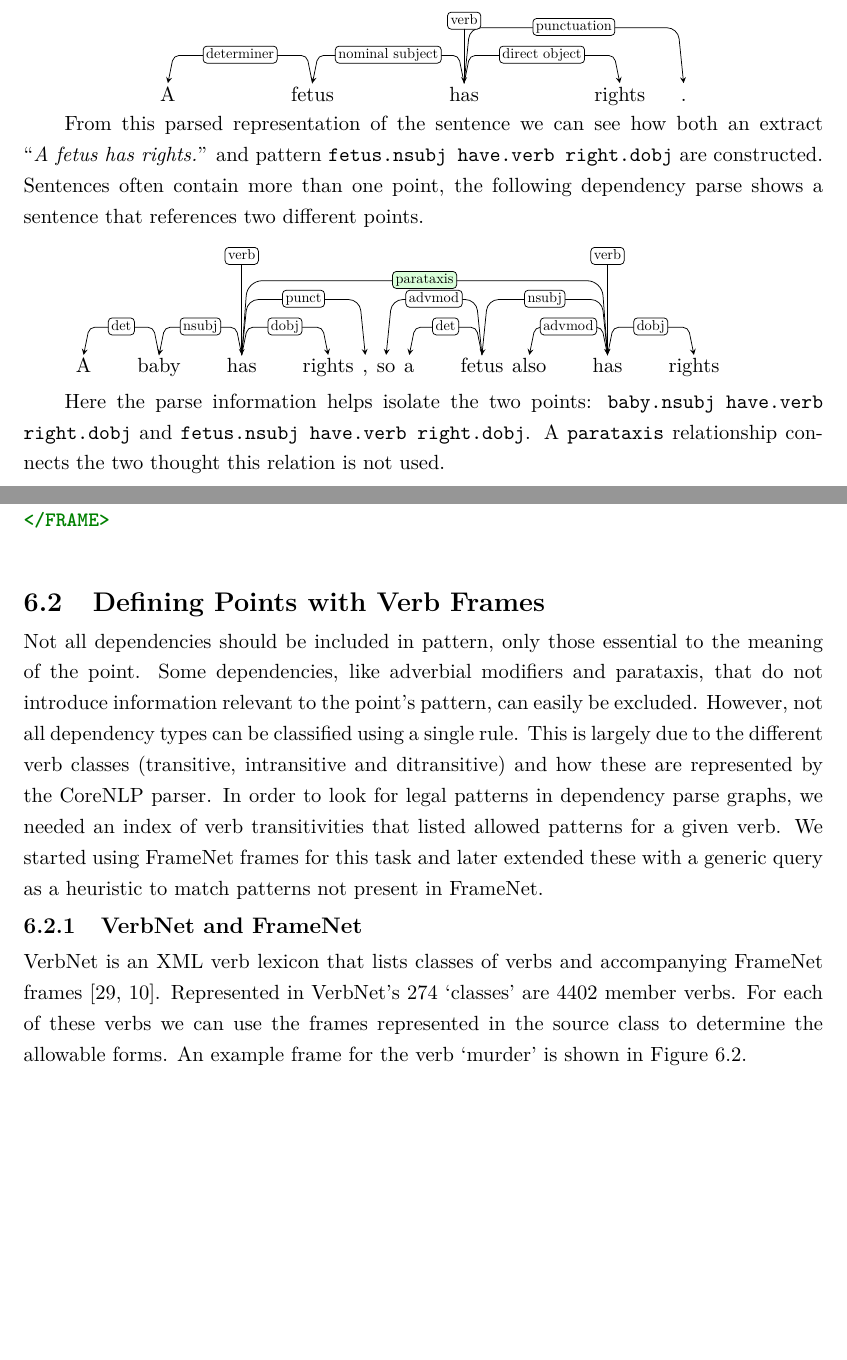
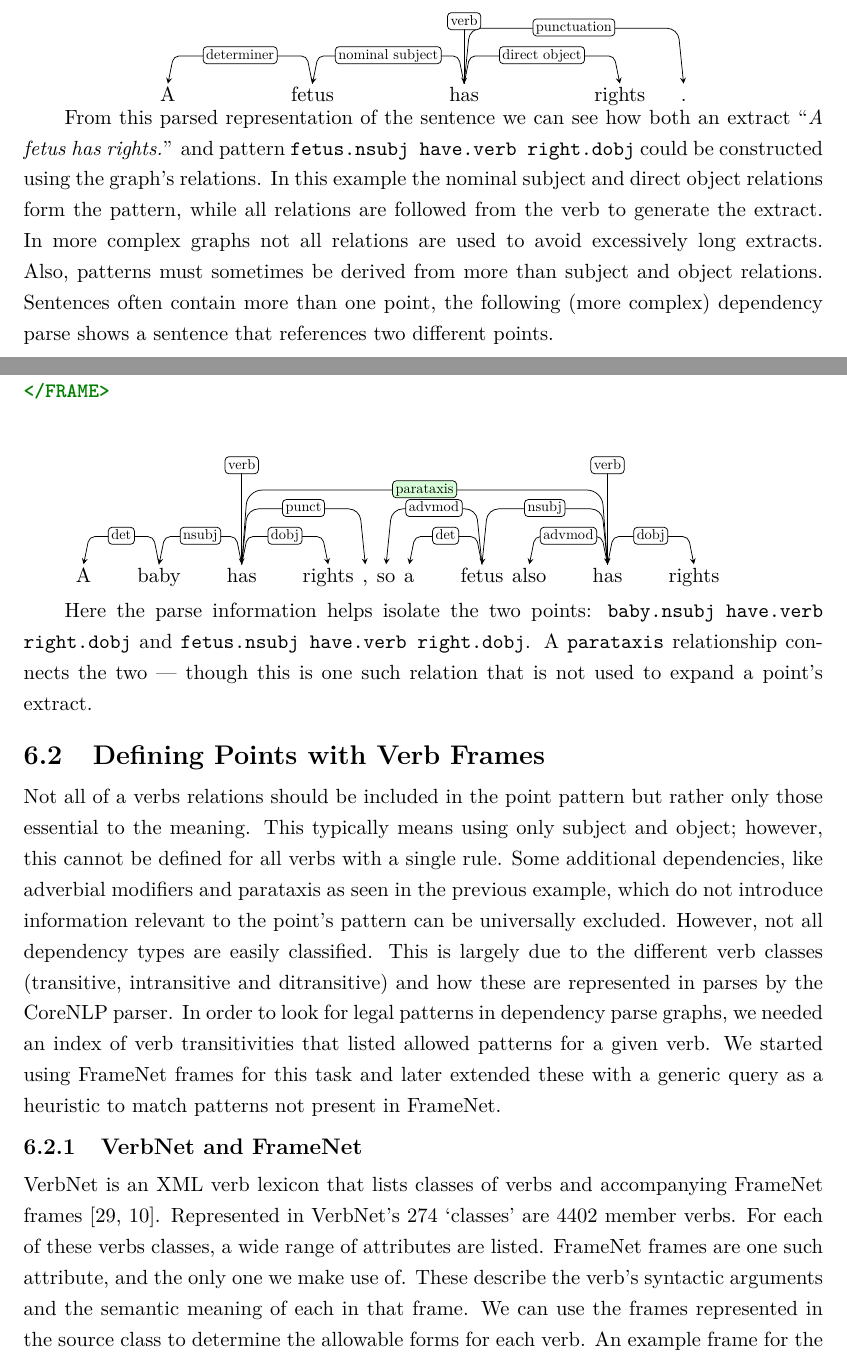
Before and after one commit to charlieegan3/standpoint, a LaTeX thesis (docs/report/abdnthesis.tex, which reads docs/report/point-extraction.tex): two parts of pages 21 and 22 of 67, joined at a grey line, cut so that both start at the same text, the shorter picture padded with empty space. Compiled offline with pdfLaTeX.

Commit message:
Adam comments: Points extraction 1

```diff
--- a/docs/report/point-extraction.tex
+++ b/docs/report/point-extraction.tex
@@ -79,7 +79,7 @@
 	\end{center}
     \vspace{-7mm}
 
-    From this parsed representation of the sentence we can see how both an extract \blockquote{\textit{A fetus has rights.}} and pattern \texttt{fetus.nsubj have.verb right.dobj} are constructed. Sentences often contain more than one point, the following dependency parse shows a sentence that references two different points.
+    From this parsed representation of the sentence we can see how both an extract \blockquote{\textit{A fetus has rights.}} and pattern \texttt{fetus.nsubj have.verb right.dobj} could be constructed using the graph's relations. In this example the nominal subject and direct object relations form the pattern, while all relations are followed from the verb to generate the extract. In more complex graphs not all relations are used to avoid excessively long extracts. Also, patterns must sometimes be derived from more than subject and object relations. Sentences often contain more than one point, the following (more complex) dependency parse shows a sentence that references two different points.
 
     \vspace{3mm}
 	\begin{dependency}[edge horizontal padding=0]
@@ -103,13 +103,13 @@
 	\end{dependency}
     \vspace{-2mm}
 
-    Here the parse information helps isolate the two points: \texttt{baby.nsubj have.verb right.dobj} and \texttt{fetus.nsubj have.verb right.dobj}. A \texttt{parataxis} relationship connects the two thought this relation is not used.
+    Here the parse information helps isolate the two points: \texttt{baby.nsubj have.verb right.dobj} and \texttt{fetus.nsubj have.verb right.dobj}. A \texttt{parataxis} relationship connects the two --- though this is one such relation that is not used to expand a point's extract.
 
   \section{Defining Points with Verb Frames}
-    Not all dependencies should be included in pattern, only those essential to the meaning of the point. Some dependencies, like adverbial modifiers and parataxis, that do not introduce information relevant to the point's pattern, can easily be excluded. However, not all dependency types can be classified using a single rule. This is largely due to the different verb classes (transitive, intransitive and ditransitive) and how these are represented by the CoreNLP parser. In order to look for legal patterns in dependency parse graphs, we needed an index of verb transitivities that listed allowed patterns for a given verb. We started using FrameNet frames for this task and later extended these with a generic query as a heuristic to match patterns not present in FrameNet.
+    Not all of a verbs relations should be included in the point pattern but rather only those essential to the meaning. This typically means using only subject and object; however, this cannot be defined for all verbs with a single rule. Some additional dependencies, like adverbial modifiers and parataxis as seen in the previous example, which do not introduce information relevant to the point's pattern can be universally excluded. However, not all dependency types are easily classified. This is largely due to the different verb classes (transitive, intransitive and ditransitive) and how these are represented in parses by the CoreNLP parser. In order to look for legal patterns in dependency parse graphs, we needed an index of verb transitivities that listed allowed patterns for a given verb. We started using FrameNet frames for this task and later extended these with a generic query as a heuristic to match patterns not present in FrameNet.
 
     \tocless\subsection{VerbNet and FrameNet}
-      VerbNet is an XML verb lexicon that lists classes of verbs and accompanying FrameNet frames \cite{schuler2005verbnet,fillmore2002framenet}. Represented in VerbNet's 274 `classes' are 4402 member verbs. For each of these verbs we can use the frames represented in the source class to determine the allowable forms. An example frame for the verb `murder' is shown in Figure \ref{fig:murder-frame}.
+      VerbNet is an XML verb lexicon that lists classes of verbs and accompanying FrameNet frames \cite{schuler2005verbnet,fillmore2002framenet}. Represented in VerbNet's 274 `classes' are 4402 member verbs. For each of these verbs classes, a wide range of attributes are listed. FrameNet frames are one such attribute, and the only one we make use of. These describe the verb's syntactic arguments and the semantic meaning of each in that frame. We can use the frames represented in the source class to determine the allowable forms for each verb. An example frame for the verb `murder' is shown in Figure \ref{fig:murder-frame}. Here we see that the verb takes two Noun Phrase arguments, an Agent (murderer) and Patient (victim).
 
       \begin{figure}
         \centering
```
Also changed, not shown: docs/report/technologies.tex (+1 -1 lines), docs/report/point-extraction.tex (8 more changed lines).
